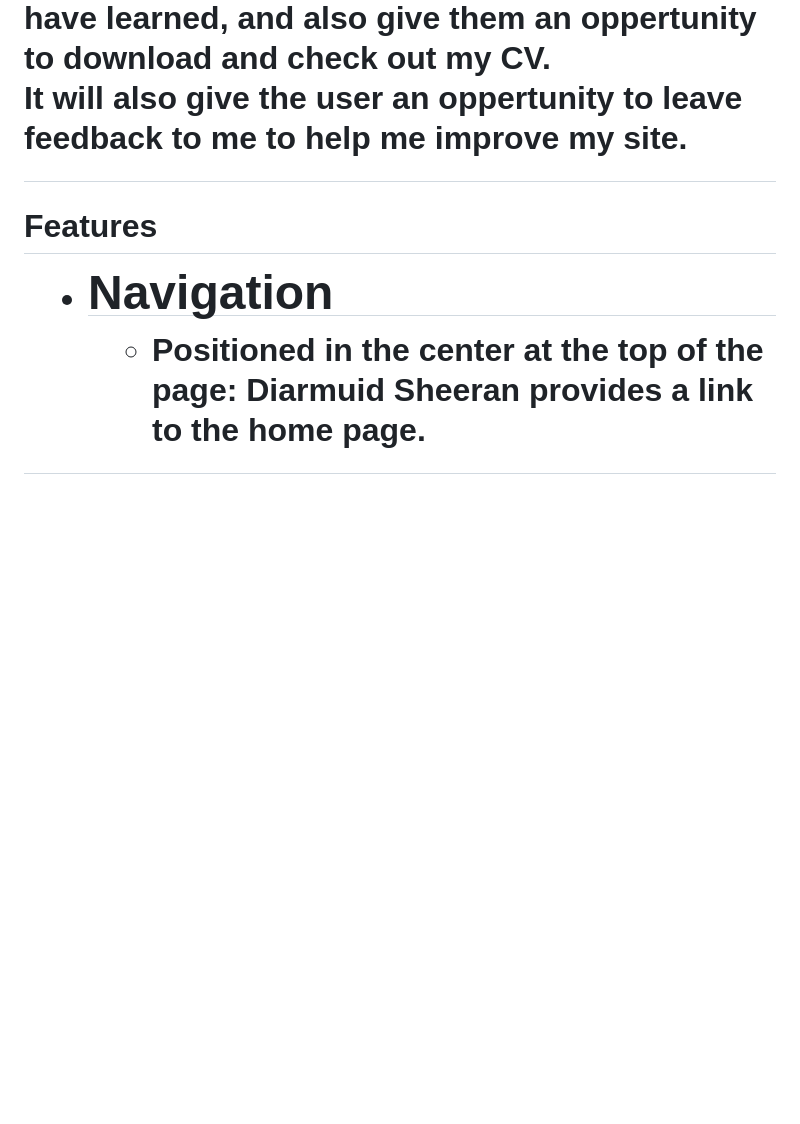
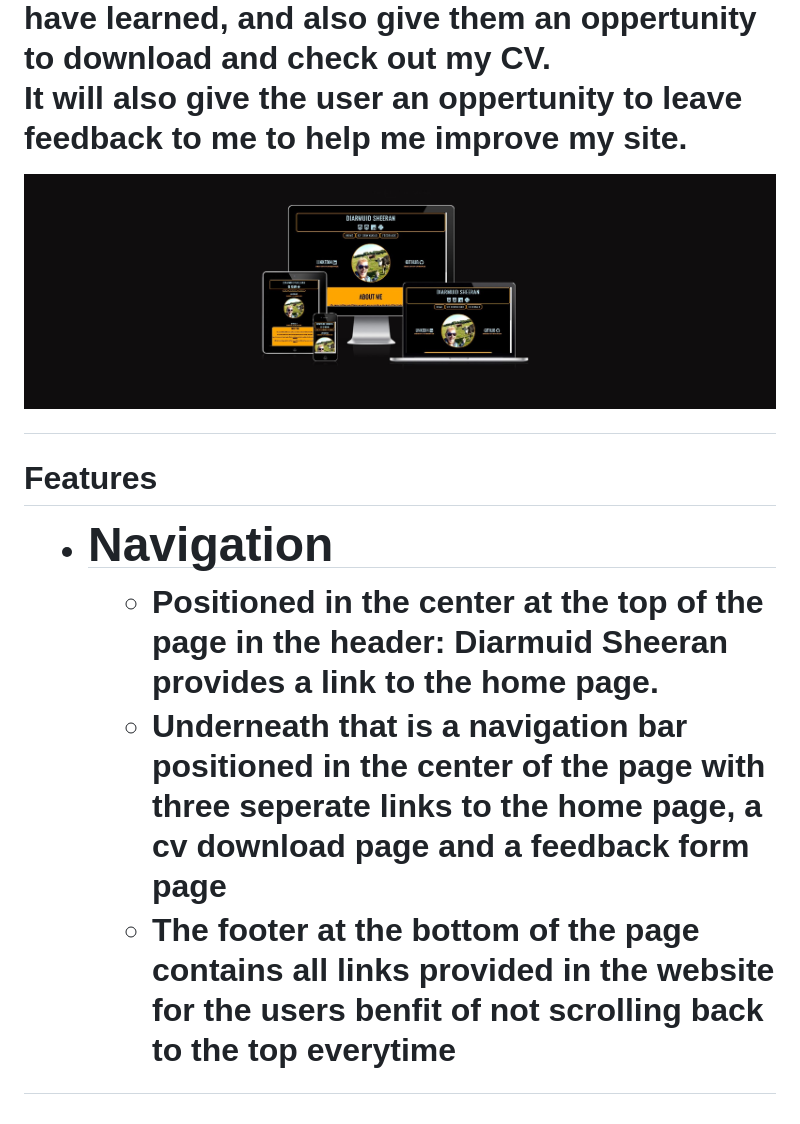
Before and after one commit to DiarmuidSheeran/Personal-Profile, a Markdown page: README.md, the part around the change. Drawn GitHub-style; pictures changed too: assests/images/Responsive.jpg (added); blank space fills up the shorter version.

Commit message:
Add image of website on different devices to readme

```diff
--- a/README.md
+++ b/README.md
@@ -3,10 +3,14 @@
 <p>The aim of the website is to give someone a brief introduction to what I am currently learning or have learned, and also give them an oppertunity to download and check out my CV. <br>
 It will also give the user an oppertunity to leave feedback to me to help me improve my site.<p>
 
+<img src="assests/images/Responsive.jpg" alt="Picture of Website on differnet devices">
+
 <h1>Features<h1>
 <ul>
     <li><h2>Navigation</h2>
         <ul>
-            <li>Positioned in the center at the top of the page: Diarmuid Sheeran provides a link to the home page.</li>
+            <li>Positioned in the center at the top of the page in the header: Diarmuid Sheeran provides a link to the home page.</li>
+            <li>Underneath that is a navigation bar positioned in the center of the page with three seperate links to the home page, a cv download page and a feedback form page</li>
+            <li>The footer at the bottom of the page contains all links provided in the website for the users benfit of not scrolling back to the top everytime</li>
         </ul>
     </li>
```
